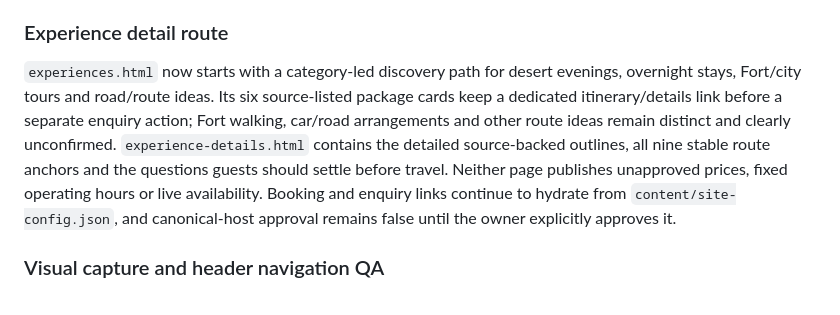
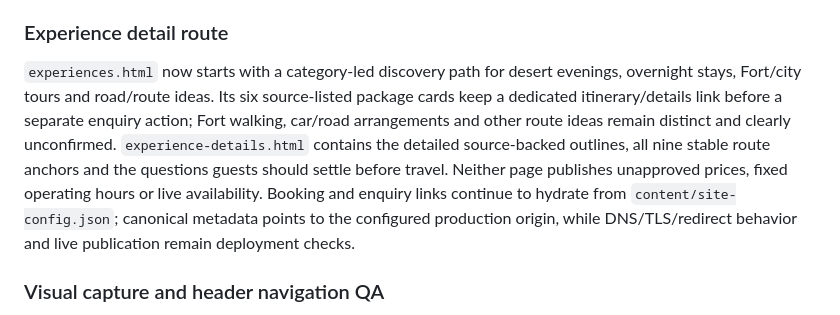
Before and after one commit to tchouhanjsm/garh-jaisal-haveli-tourism, a Markdown page: README.md, the part around the change. Drawn GitHub-style.

Commit message:
docs: align experience release note with SEO publication

```diff
--- a/README.md
+++ b/README.md
@@ -198,7 +198,7 @@ The full quality runner executes `scripts/test-static-accessibility-contract.py`
 
 ### Experience detail route
 
-`experiences.html` now starts with a category-led discovery path for desert evenings, overnight stays, Fort/city tours and road/route ideas. Its six source-listed package cards keep a dedicated itinerary/details link before a separate enquiry action; Fort walking, car/road arrangements and other route ideas remain distinct and clearly unconfirmed. `experience-details.html` contains the detailed source-backed outlines, all nine stable route anchors and the questions guests should settle before travel. Neither page publishes unapproved prices, fixed operating hours or live availability. Booking and enquiry links continue to hydrate from `content/site-config.json`, and canonical-host approval remains false until the owner explicitly approves it.
+`experiences.html` now starts with a category-led discovery path for desert evenings, overnight stays, Fort/city tours and road/route ideas. Its six source-listed package cards keep a dedicated itinerary/details link before a separate enquiry action; Fort walking, car/road arrangements and other route ideas remain distinct and clearly unconfirmed. `experience-details.html` contains the detailed source-backed outlines, all nine stable route anchors and the questions guests should settle before travel. Neither page publishes unapproved prices, fixed operating hours or live availability. Booking and enquiry links continue to hydrate from `content/site-config.json`; canonical metadata points to the configured production origin, while DNS/TLS/redirect behavior and live publication remain deployment checks.
 
 
 ### Visual capture and header navigation QA
```
